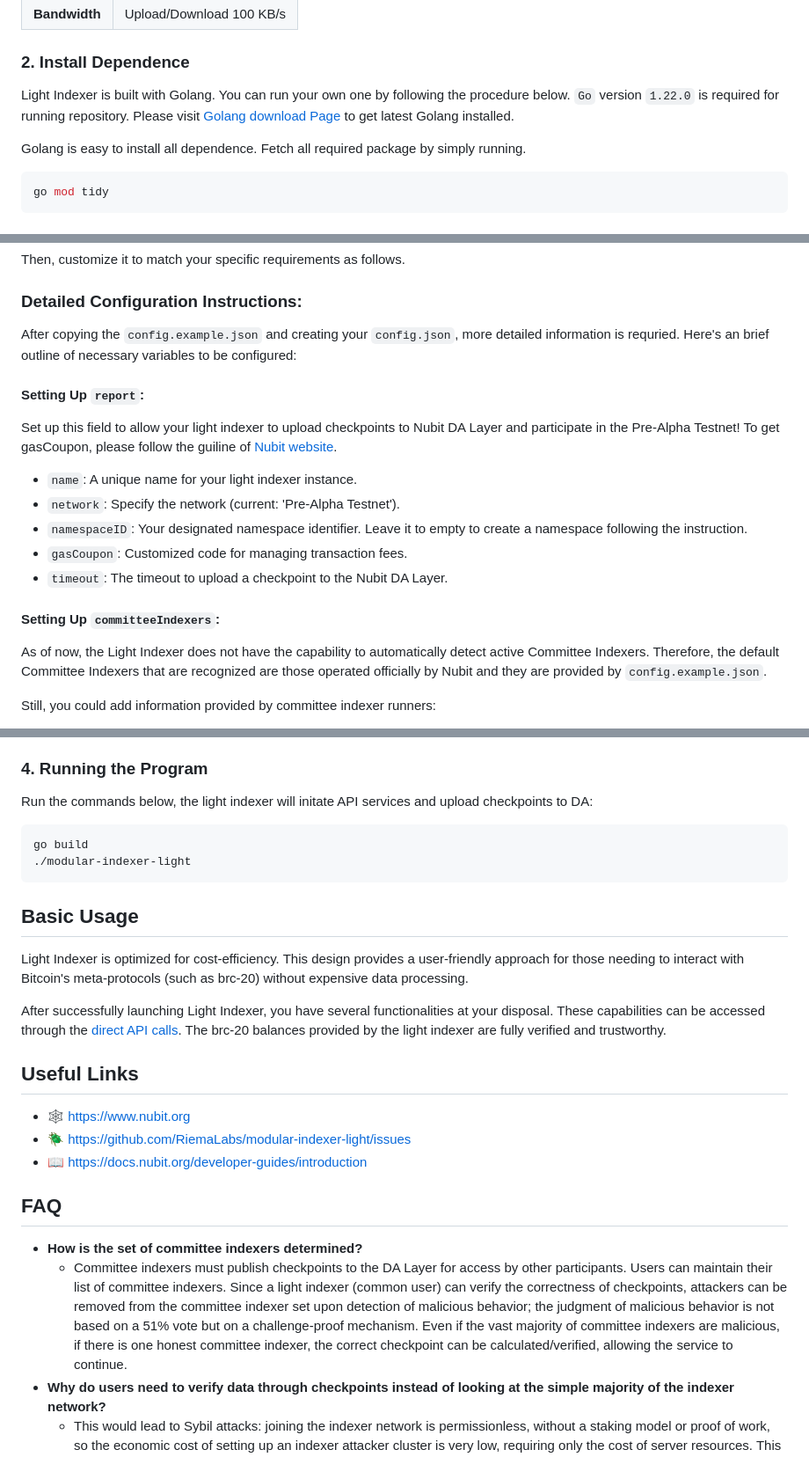
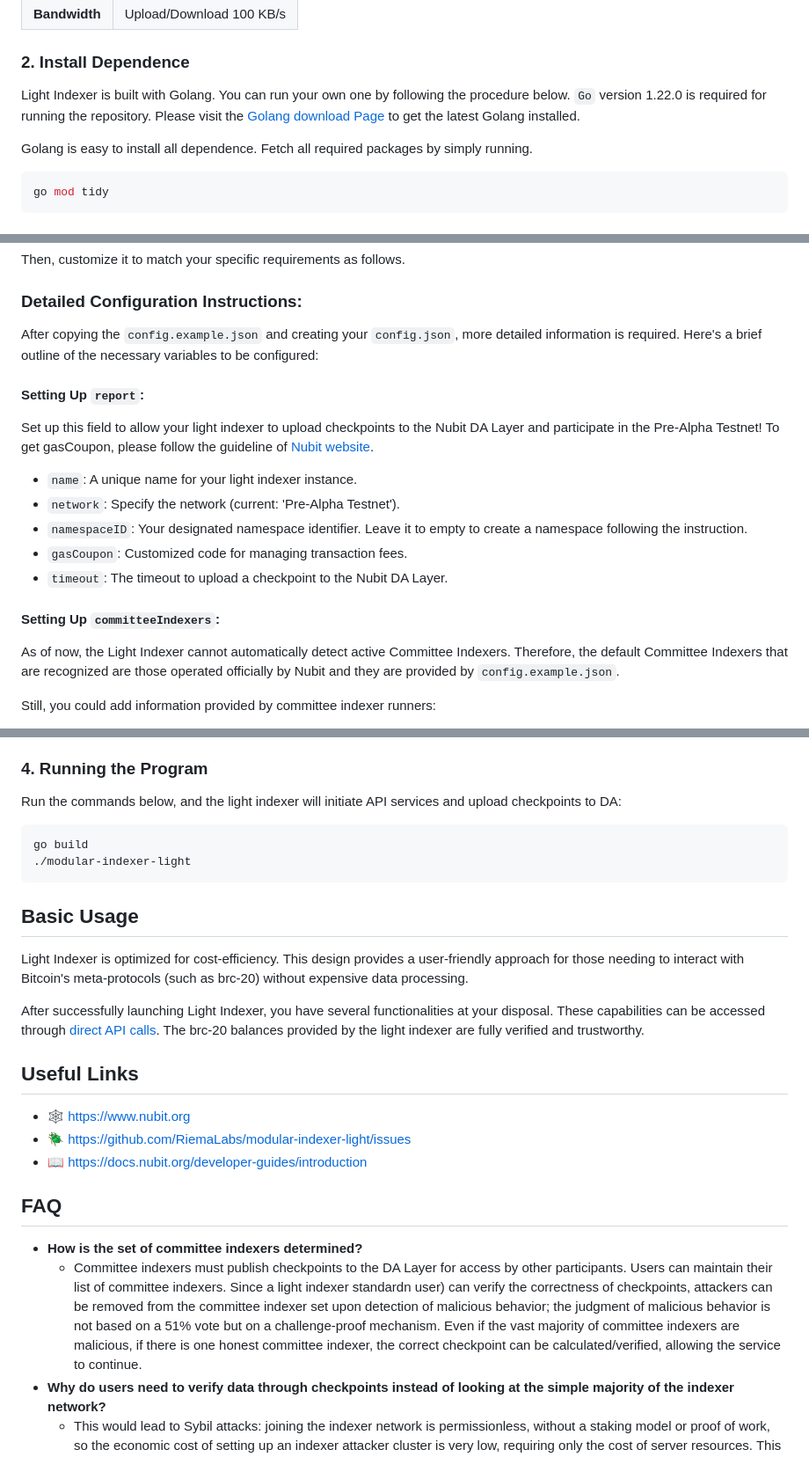
Before and after one commit to RiemaLabs/modular-indexer-light, a Markdown page: README.md, 3 parts joined by grey strips. Shown: that part at 88% size. Drawn GitHub-style.

````diff
--- a/README.md
+++ b/README.md
@@ -24,9 +24,9 @@ Before stepping into the installation, ensure your machine is equipped with the
 
 ### 2. Install Dependence
 Light Indexer is built with Golang. You can run your own one by following the procedure below.
-`Go` version `1.22.0` is required for running repository. Please visit [Golang download Page](https://go.dev/doc/install) to get latest Golang installed.
+`Go` version 1.22.0 is required for running the repository. Please visit the [Golang download Page](https://go.dev/doc/install) to get the latest Golang installed.
 
-Golang is easy to install all dependence. Fetch all required package by simply running.
+Golang is easy to install all dependence. Fetch all required packages by simply running.
 ```Bash
 go mod tidy
 ```
@@ -40,10 +40,10 @@ cp config.example.json config.json
 Then, customize it to match your specific requirements as follows.
 
 ### Detailed Configuration Instructions:
-After copying the `config.example.json` and creating your `config.json`, more detailed information is requried. Here's an brief outline of necessary variables to be configured:
+After copying the `config.example.json` and creating your `config.json`, more detailed information is required. Here's a brief outline of the necessary variables to be configured:
 
 #### Setting Up `report`:
-Set up this field to allow your light indexer to upload checkpoints to Nubit DA Layer and participate in the Pre-Alpha Testnet! To get gasCoupon, please follow the guiline of [Nubit website](https://points.nubit.org).
+Set up this field to allow your light indexer to upload checkpoints to the Nubit DA Layer and participate in the Pre-Alpha Testnet! To get gasCoupon, please follow the guideline of [Nubit website](https://points.nubit.org).
 - `name`: A unique name for your light indexer instance.
 - `network`: Specify the network (current: 'Pre-Alpha Testnet').
 - `namespaceID`: Your designated namespace identifier. Leave it to empty to create a namespace following the instruction.
@@ -51,7 +51,7 @@ Set up this field to allow your light indexer to upload checkpoints to Nubit DA
 - `timeout`: The timeout to upload a checkpoint to the Nubit DA Layer.
 
 #### Setting Up `committeeIndexers`:
-As of now, the Light Indexer does not have the capability to automatically detect active Committee Indexers. Therefore, the default Committee Indexers that are recognized are those operated officially by Nubit and they are provided by `config.example.json`.
+As of now, the Light Indexer cannot automatically detect active Committee Indexers. Therefore, the default Committee Indexers that are recognized are those operated officially by Nubit and they are provided by `config.example.json`.
 
 Still, you could add information provided by committee indexer runners:
 - **da**:
@@ -70,7 +70,7 @@ Set up this field to change the verification process.
 - `minimalCheckpoint`: The minimum number of checkpoints to be obtained from committee indexers (the validity threshold).
 
 ### 4. Running the Program
-Run the commands below, the light indexer will initate API services and upload checkpoints to DA:
+Run the commands below, and the light indexer will initiate API services and upload checkpoints to DA:
 ```Bash
 go build
 ./modular-indexer-light
@@ -79,7 +79,7 @@ go build
 ## Basic Usage
 Light Indexer is optimized for cost-efficiency. This design provides a user-friendly approach for those needing to interact with Bitcoin's meta-protocols (such as brc-20) without expensive data processing.
 
-After successfully launching Light Indexer, you have several functionalities at your disposal. These capabilities can be accessed through the [direct API calls](https://docs.nubit.org/modular-indexer/nubit-light-indexer-apis). The brc-20 balances provided by the light indexer are fully verified and trustworthy.
+After successfully launching Light Indexer, you have several functionalities at your disposal. These capabilities can be accessed through [direct API calls](https://docs.nubit.org/modular-indexer/nubit-light-indexer-apis). The brc-20 balances provided by the light indexer are fully verified and trustworthy.
 
 ## Useful Links
 - :spider_web: <https://www.nubit.org>
@@ -88,7 +88,7 @@ After successfully launching Light Indexer, you have several functionalities at
 
 ## FAQ
 - **How is the set of committee indexers determined?**
-    - Committee indexers must publish checkpoints to the DA Layer for access by other participants. Users can maintain their list of committee indexers. Since a light indexer (common user) can verify the correctness of checkpoints, attackers can be removed from the committee indexer set upon detection of malicious behavior; the judgment of malicious behavior is not based on a 51% vote but on a challenge-proof mechanism. Even if the vast majority of committee indexers are malicious, if there is one honest committee indexer, the correct checkpoint can be calculated/verified, allowing the service to continue.
+    - Committee indexers must publish checkpoints to the DA Layer for access by other participants. Users can maintain their list of committee indexers. Since a light indexer standardn user) can verify the correctness of checkpoints, attackers can be removed from the committee indexer set upon detection of malicious behavior; the judgment of malicious behavior is not based on a 51% vote but on a challenge-proof mechanism. Even if the vast majority of committee indexers are malicious, if there is one honest committee indexer, the correct checkpoint can be calculated/verified, allowing the service to continue.
 - **Why do users need to verify data through checkpoints instead of looking at the simple majority of the indexer network?**
     - This would lead to Sybil attacks: joining the indexer network is permissionless, without a staking model or proof of work, so the economic cost of setting up an indexer attacker cluster is very low, requiring only the cost of server resources. This allows attackers to achieve a simple majority at a low economic cost; even by introducing historical reputation proof, without a slashing mechanism, attackers can still achieve a 51% attack at a very low cost.
 - **Why are there no attacks like double-spending in the Modular Indexer architecture?**
````
Also changed, not shown: other parts of README.md (+1 -1 lines).
